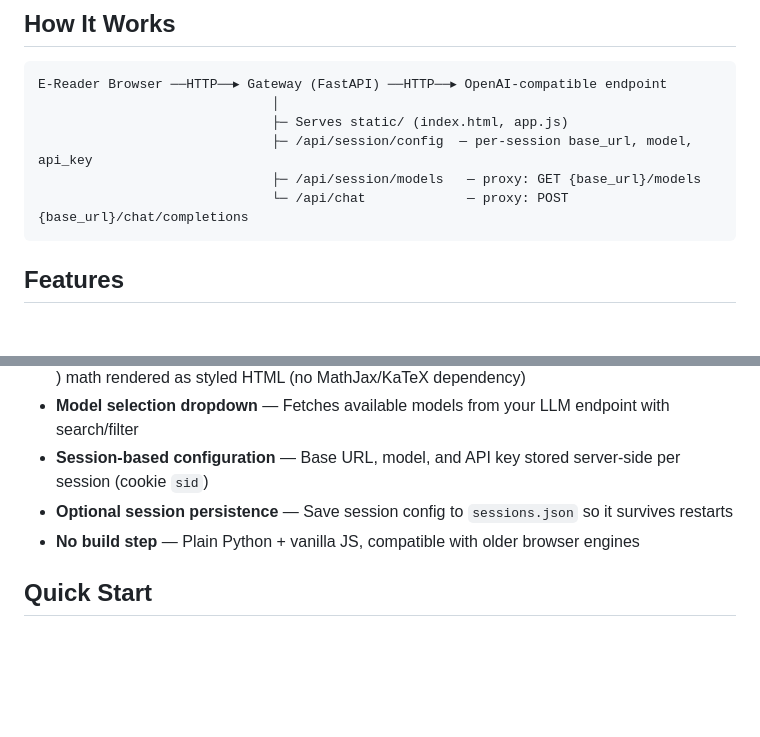
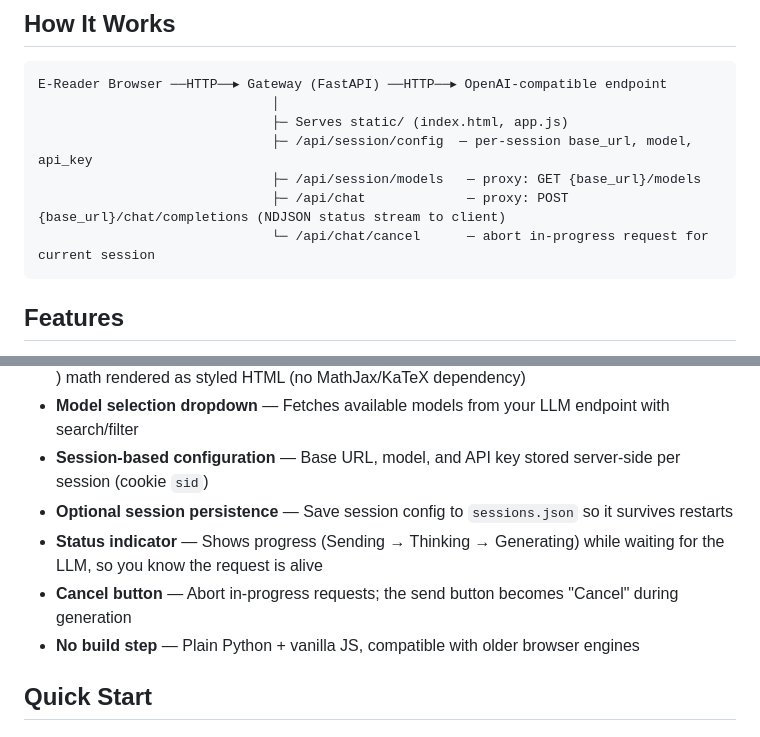
Before and after one commit to MathiasXII/e-reader-ai-chat, a Markdown page: README.md, 2 parts joined by grey strips. Rendered like a GitHub page; blank space fills up the shorter version.

````diff
--- a/README.md
+++ b/README.md
@@ -23,7 +23,8 @@ E-Reader Browser ──HTTP──▸ Gateway (FastAPI) ──HTTP──▸ OpenA
                               ├─ Serves static/ (index.html, app.js)
                               ├─ /api/session/config  — per-session base_url, model, api_key
                               ├─ /api/session/models   — proxy: GET {base_url}/models
-                              └─ /api/chat             — proxy: POST {base_url}/chat/completions
+                              ├─ /api/chat             — proxy: POST {base_url}/chat/completions (NDJSON status stream to client)
+                              └─ /api/chat/cancel      — abort in-progress request for current session
 ```
 
 ## Features
@@ -34,6 +35,8 @@ E-Reader Browser ──HTTP──▸ Gateway (FastAPI) ──HTTP──▸ OpenA
 - **Model selection dropdown** — Fetches available models from your LLM endpoint with search/filter
 - **Session-based configuration** — Base URL, model, and API key stored server-side per session (cookie `sid`)
 - **Optional session persistence** — Save session config to `sessions.json` so it survives restarts
+- **Status indicator** — Shows progress (Sending → Thinking → Generating) while waiting for the LLM, so you know the request is alive
+- **Cancel button** — Abort in-progress requests; the send button becomes "Cancel" during generation
 - **No build step** — Plain Python + vanilla JS, compatible with older browser engines
 
 ## Quick Start
````
Also changed, not shown: ROADMAP.md (+51 -33 lines).
